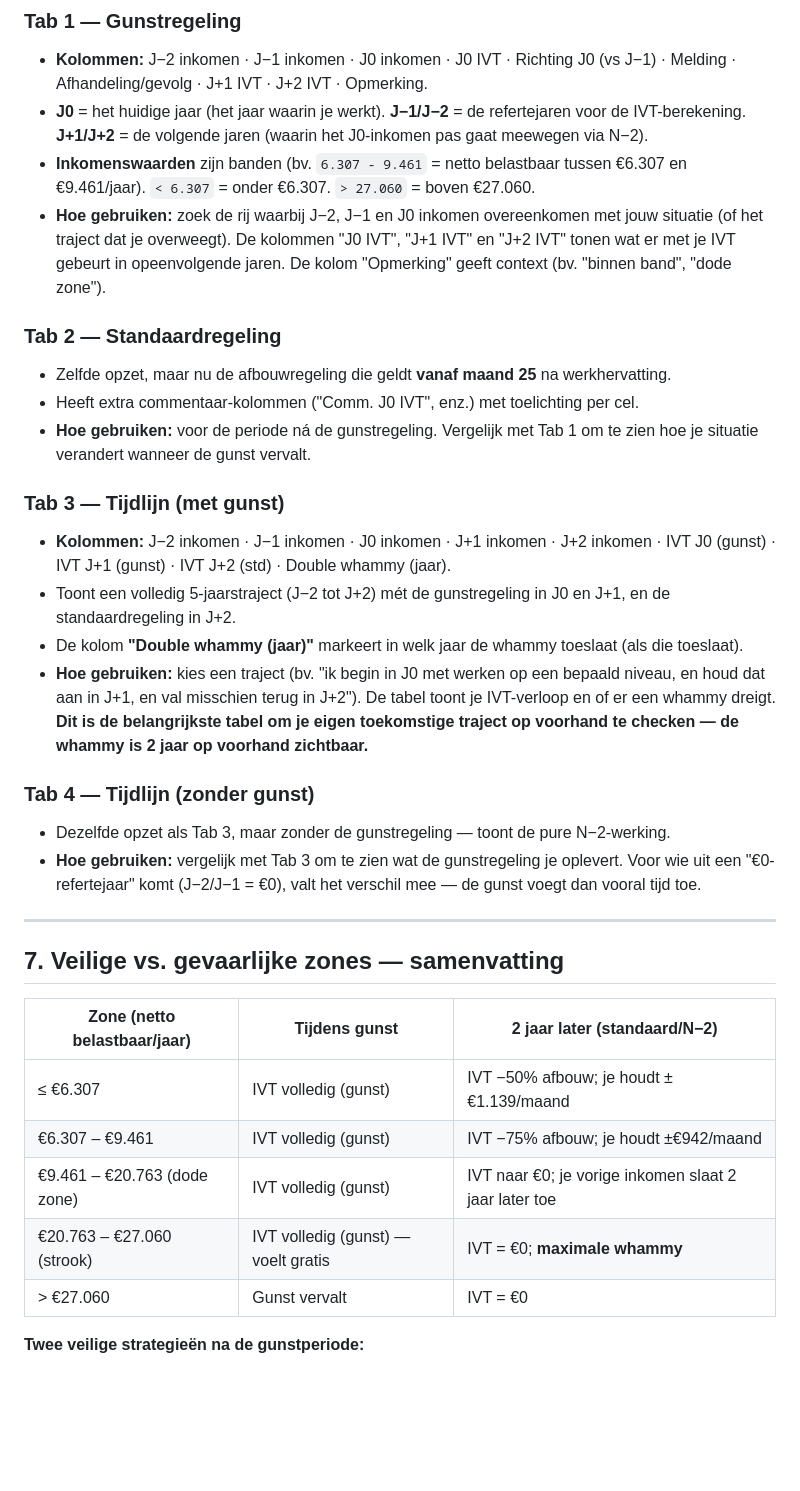
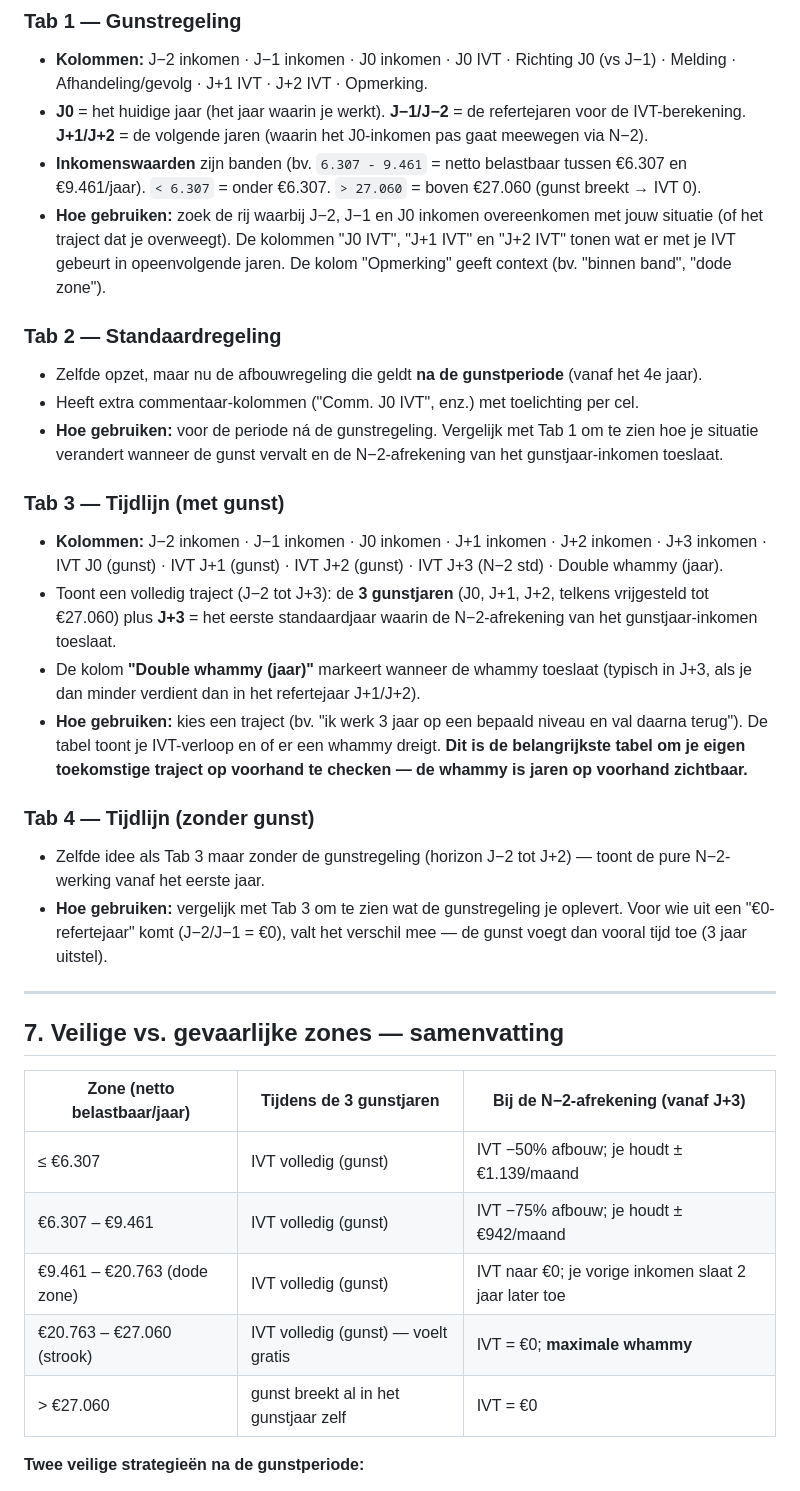
Before and after one commit to KarelTestSpecial/ivt-systeem, a Markdown page: botpress-kennisbank.md, the part around one of its changes. GitHub-like rendering; blank space fills up the shorter version.

```diff
--- a/botpress-kennisbank.md
+++ b/botpress-kennisbank.md
@@ -106,35 +105,35 @@ Er zijn vier tabbladen. Hieronder wat elke tabel betekent en hoe je ze gebruikt.
 ### Tab 1 — Gunstregeling
 - **Kolommen:** J−2 inkomen · J−1 inkomen · J0 inkomen · J0 IVT · Richting J0 (vs J−1) · Melding · Afhandeling/gevolg · J+1 IVT · J+2 IVT · Opmerking.
 - **J0** = het huidige jaar (het jaar waarin je werkt). **J−1/J−2** = de refertejaren voor de IVT-berekening. **J+1/J+2** = de volgende jaren (waarin het J0-inkomen pas gaat meewegen via N−2).
-- **Inkomenswaarden** zijn banden (bv. `6.307 - 9.461` = netto belastbaar tussen €6.307 en €9.461/jaar). `< 6.307` = onder €6.307. `> 27.060` = boven €27.060.
+- **Inkomenswaarden** zijn banden (bv. `6.307 - 9.461` = netto belastbaar tussen €6.307 en €9.461/jaar). `< 6.307` = onder €6.307. `> 27.060` = boven €27.060 (gunst breekt → IVT 0).
 - **Hoe gebruiken:** zoek de rij waarbij J−2, J−1 en J0 inkomen overeenkomen met jouw situatie (of het traject dat je overweegt). De kolommen "J0 IVT", "J+1 IVT" en "J+2 IVT" tonen wat er met je IVT gebeurt in opeenvolgende jaren. De kolom "Opmerking" geeft context (bv. "binnen band", "dode zone").
 
 ### Tab 2 — Standaardregeling
-- Zelfde opzet, maar nu de afbouwregeling die geldt **vanaf maand 25** na werkhervatting.
+- Zelfde opzet, maar nu de afbouwregeling die geldt **na de gunstperiode** (vanaf het 4e jaar).
 - Heeft extra commentaar-kolommen ("Comm. J0 IVT", enz.) met toelichting per cel.
-- **Hoe gebruiken:** voor de periode ná de gunstregeling. Vergelijk met Tab 1 om te zien hoe je situatie verandert wanneer de gunst vervalt.
+- **Hoe gebruiken:** voor de periode ná de gunstregeling. Vergelijk met Tab 1 om te zien hoe je situatie verandert wanneer de gunst vervalt en de N−2-afrekening van het gunstjaar-inkomen toeslaat.
 
 ### Tab 3 — Tijdlijn (met gunst)
-- **Kolommen:** J−2 inkomen · J−1 inkomen · J0 inkomen · J+1 inkomen · J+2 inkomen · IVT J0 (gunst) · IVT J+1 (gunst) · IVT J+2 (std) · Double whammy (jaar).
-- Toont een volledig 5-jaarstraject (J−2 tot J+2) mét de gunstregeling in J0 en J+1, en de standaardregeling in J+2.
-- De kolom **"Double whammy (jaar)"** markeert in welk jaar de whammy toeslaat (als die toeslaat).
-- **Hoe gebruiken:** kies een traject (bv. "ik begin in J0 met werken op een bepaald niveau, en houd dat aan in J+1, en val misschien terug in J+2"). De tabel toont je IVT-verloop en of er een whammy dreigt. **Dit is de belangrijkste tabel om je eigen toekomstige traject op voorhand te checken — de whammy is 2 jaar op voorhand zichtbaar.**
+- **Kolommen:** J−2 inkomen · J−1 inkomen · J0 inkomen · J+1 inkomen · J+2 inkomen · J+3 inkomen · IVT J0 (gunst) · IVT J+1 (gunst) · IVT J+2 (gunst) · IVT J+3 (N−2 std) · Double whammy (jaar).
+- Toont een volledig traject (J−2 tot J+3): de **3 gunstjaren** (J0, J+1, J+2, telkens vrijgesteld tot €27.060) plus **J+3** = het eerste standaardjaar waarin de N−2-afrekening van het gunstjaar-inkomen toeslaat.
+- De kolom **"Double whammy (jaar)"** markeert wanneer de whammy toeslaat (typisch in J+3, als je dan minder verdient dan in het refertejaar J+1/J+2).
+- **Hoe gebruiken:** kies een traject (bv. "ik werk 3 jaar op een bepaald niveau en val daarna terug"). De tabel toont je IVT-verloop en of er een whammy dreigt. **Dit is de belangrijkste tabel om je eigen toekomstige traject op voorhand te checken — de whammy is jaren op voorhand zichtbaar.**
 
 ### Tab 4 — Tijdlijn (zonder gunst)
-- Dezelfde opzet als Tab 3, maar zonder de gunstregeling — toont de pure N−2-werking.
-- **Hoe gebruiken:** vergelijk met Tab 3 om te zien wat de gunstregeling je oplevert. Voor wie uit een "€0-refertejaar" komt (J−2/J−1 = €0), valt het verschil mee — de gunst voegt dan vooral tijd toe.
+- Zelfde idee als Tab 3 maar zonder de gunstregeling (horizon J−2 tot J+2) — toont de pure N−2-werking vanaf het eerste jaar.
+- **Hoe gebruiken:** vergelijk met Tab 3 om te zien wat de gunstregeling je oplevert. Voor wie uit een "€0-refertejaar" komt (J−2/J−1 = €0), valt het verschil mee — de gunst voegt dan vooral tijd toe (3 jaar uitstel).
 
 ---
 
 ## 7. Veilige vs. gevaarlijke zones — samenvatting
 
-| Zone (netto belastbaar/jaar) | Tijdens gunst | 2 jaar later (standaard/N−2) |
+| Zone (netto belastbaar/jaar) | Tijdens de 3 gunstjaren | Bij de N−2-afrekening (vanaf J+3) |
 |---|---|---|
 | ≤ €6.307 | IVT volledig (gunst) | IVT −50% afbouw; je houdt ±€1.139/maand |
 | €6.307 – €9.461 | IVT volledig (gunst) | IVT −75% afbouw; je houdt ±€942/maand |
 | €9.461 – €20.763 (dode zone) | IVT volledig (gunst) | IVT naar €0; je vorige inkomen slaat 2 jaar later toe |
 | €20.763 – €27.060 (strook) | IVT volledig (gunst) — voelt gratis | IVT = €0; **maximale whammy** |
-| > €27.060 | Gunst vervalt | IVT = €0 |
+| > €27.060 | gunst breekt al in het gunstjaar zelf | IVT = €0 |
 
 **Twee veilige strategieën na de gunstperiode:**
 1. **Gedoseerd blijven ≤ €9.461/jaar** — je houdt altijd een IVT-vangnet (±€942/maand), zelfs bij terugval.
```
Also changed, not shown: other parts of botpress-kennisbank.md (+32 -30 lines).
